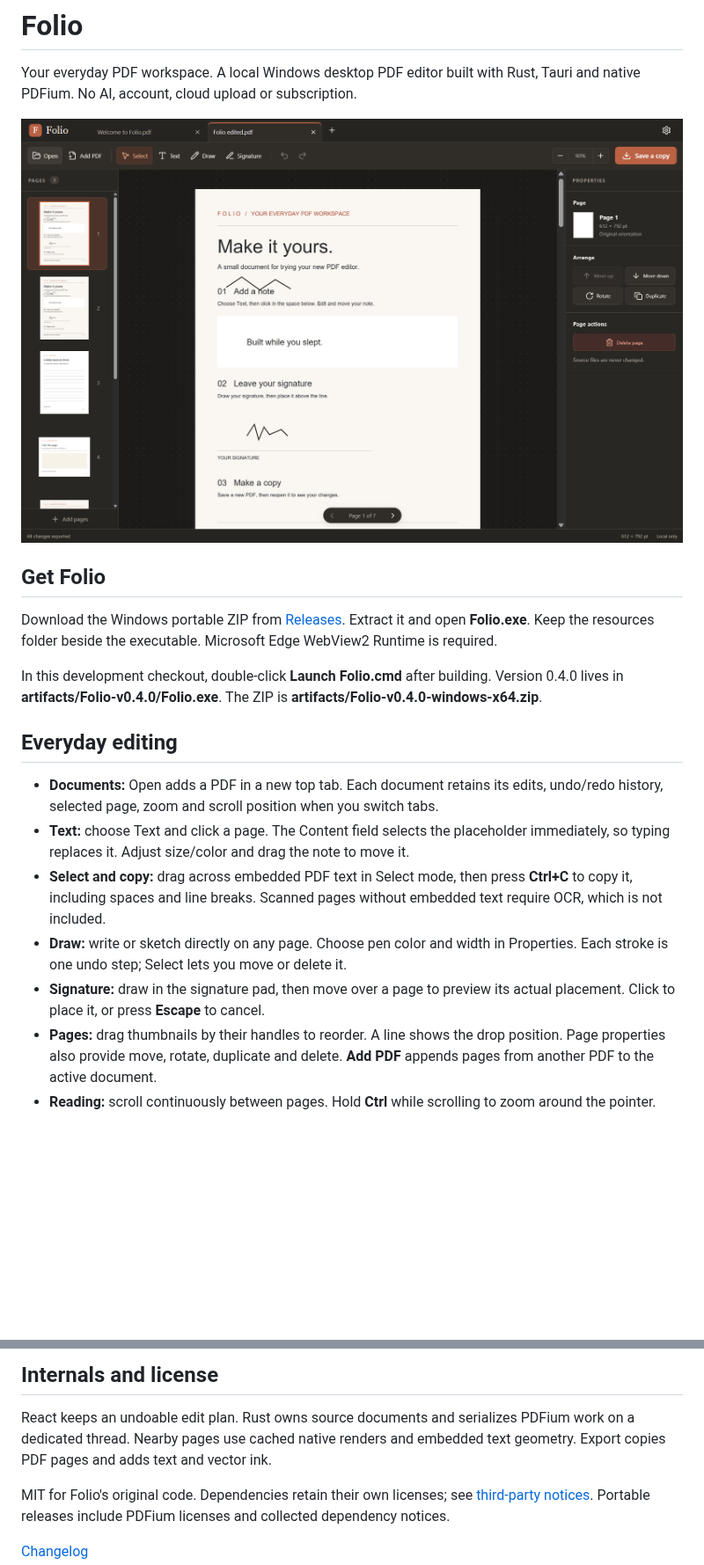
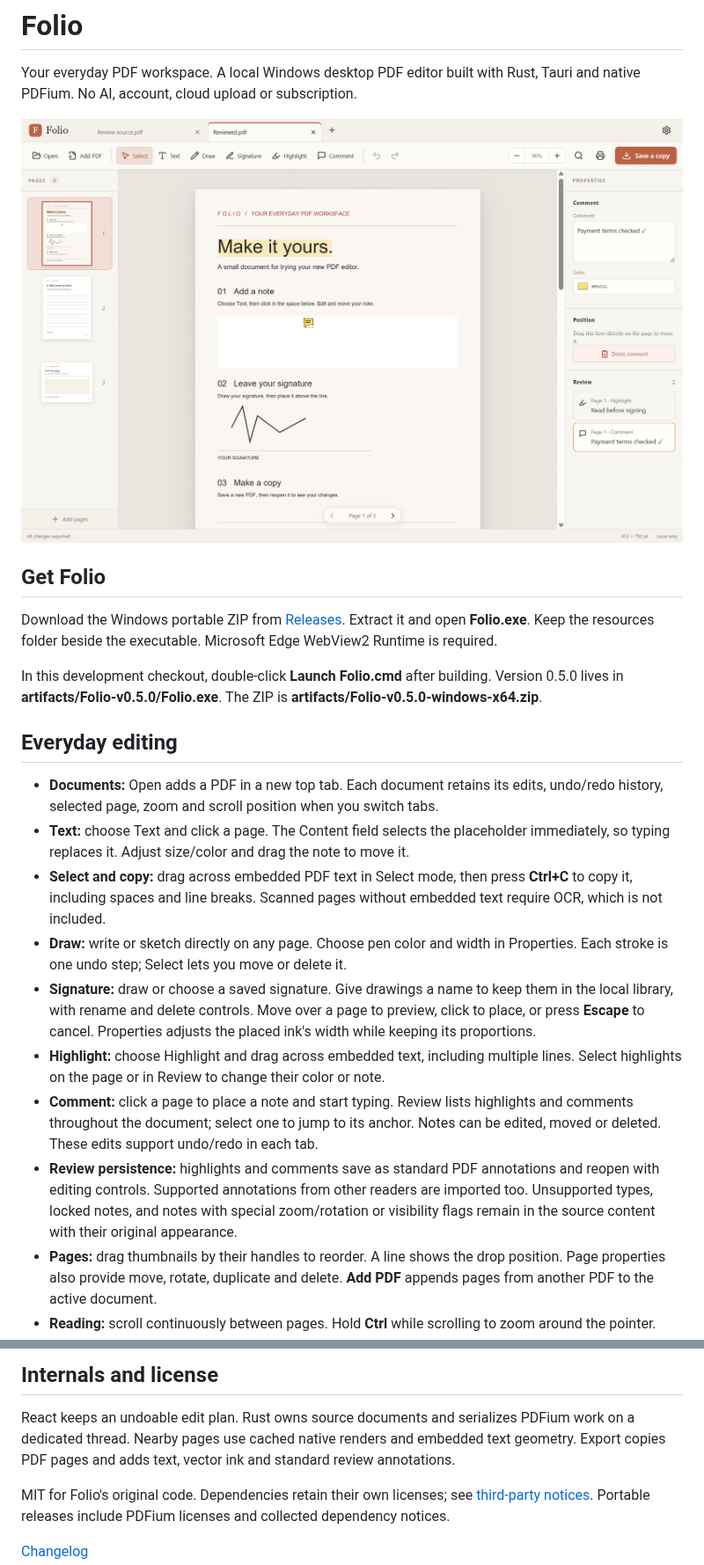
Before and after one commit to willherr72/folio, a Markdown page: README.md, 2 parts joined by grey strips. Shown at 88% size. Rendered like a GitHub page; pictures changed too: docs/folio-desktop.png; blank space fills up the shorter version.

Commit message:
Document and verify the v0.5 Windows release

```diff
--- a/README.md
+++ b/README.md
@@ -12,8 +12,8 @@ Extract it and open **Folio.exe**. Keep the resources folder beside the executab
 Microsoft Edge WebView2 Runtime is required.
 
 In this development checkout, double-click **Launch Folio.cmd** after building.
-Version 0.4.0 lives in **artifacts/Folio-v0.4.0/Folio.exe**.
-The ZIP is **artifacts/Folio-v0.4.0-windows-x64.zip**.
+Version 0.5.0 lives in **artifacts/Folio-v0.5.0/Folio.exe**.
+The ZIP is **artifacts/Folio-v0.5.0-windows-x64.zip**.
 
 ## Everyday editing
 
@@ -26,8 +26,19 @@ The ZIP is **artifacts/Folio-v0.4.0-windows-x64.zip**.
   embedded text require OCR, which is not included.
 - **Draw:** write or sketch directly on any page. Choose pen color and width in
   Properties. Each stroke is one undo step; Select lets you move or delete it.
-- **Signature:** draw in the signature pad, then move over a page to preview its
-  actual placement. Click to place it, or press **Escape** to cancel.
+- **Signature:** draw or choose a saved signature. Give drawings a name to keep them in
+  the local library, with rename and delete controls. Move over a page to preview,
+  click to place, or press **Escape** to cancel. Properties adjusts the placed ink's
+  width while keeping its proportions.
+- **Highlight:** choose Highlight and drag across embedded text, including multiple
+  lines. Select highlights on the page or in Review to change their color or note.
+- **Comment:** click a page to place a note and start typing. Review lists highlights
+  and comments throughout the document; select one to jump to its anchor. Notes can
+  be edited, moved or deleted. These edits support undo/redo in each tab.
+- **Review persistence:** highlights and comments save as standard PDF annotations
+  and reopen with editing controls. Supported annotations from other readers are
+  imported too. Unsupported types, locked notes, and notes with special zoom/rotation
+  or visibility flags remain in the source content with their original appearance.
 - **Pages:** drag thumbnails by their handles to reorder. A line shows the drop
   position. Page properties also provide move, rotate, duplicate and delete.
   **Add PDF** appends pages from another PDF to the active document.
@@ -128,7 +147,7 @@ Its launcher uses an isolated test profile. See [verification notes](docs/verifi
 React keeps an undoable edit plan. Rust owns source documents and serializes
 PDFium work on a dedicated thread. Nearby pages use cached native renders and
 embedded text geometry.
-Export copies PDF pages and adds text and vector ink.
+Export copies PDF pages and adds text, vector ink and standard review annotations.
 
 MIT for Folio's original code. Dependencies retain their own licenses; see
 [third-party notices](THIRD_PARTY_NOTICES.md). Portable releases include PDFium
```
Also changed, not shown: other parts of README.md (+9 -1 lines), CHANGELOG.md (+9 -0 lines), docs/releases/v0.5.0.md (added, +18 -0 lines), docs/verification.md (+31 -1 lines), 6 other files.
